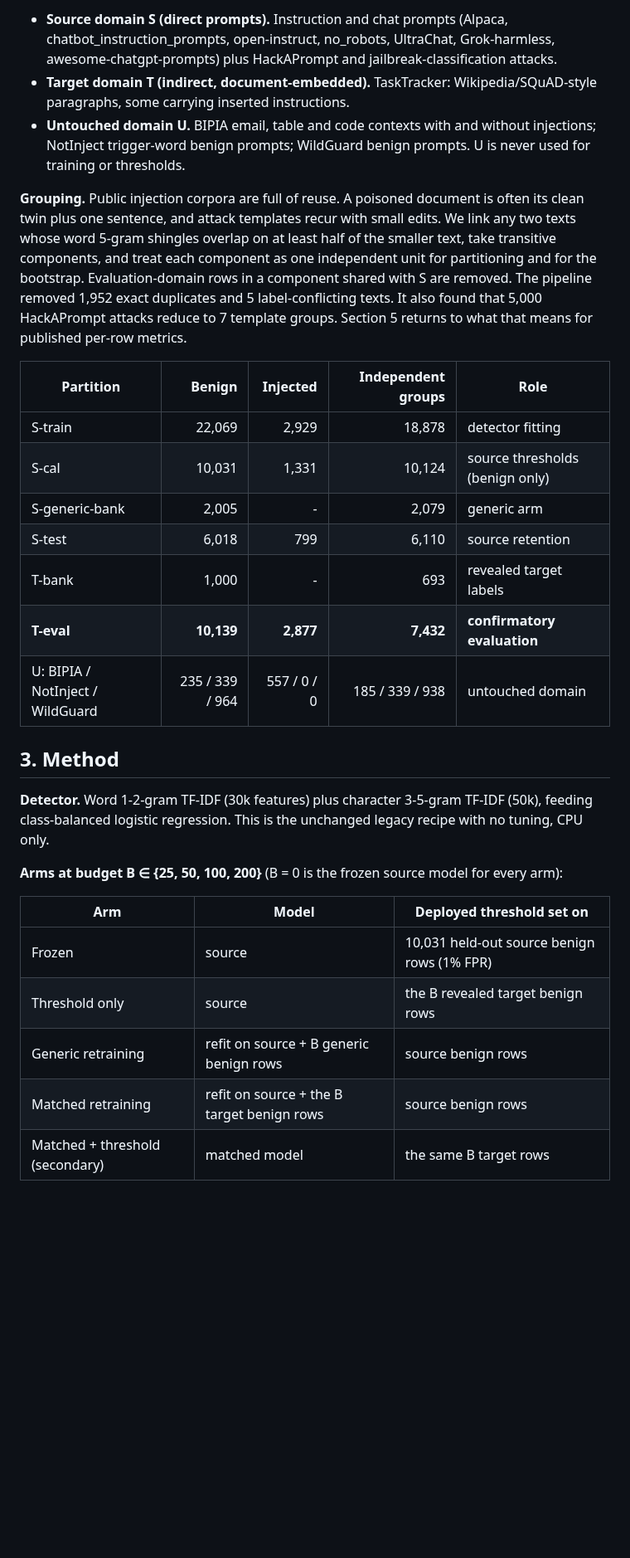
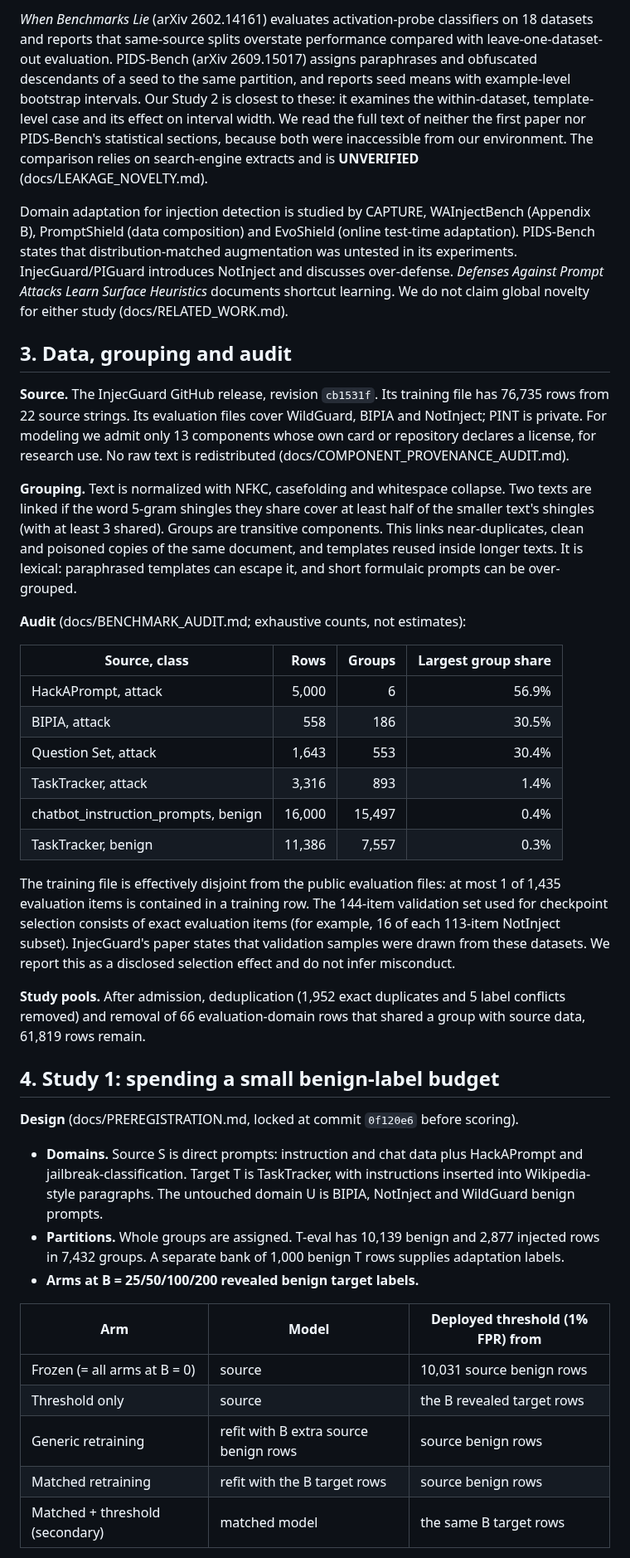
Before and after one commit to dannyg26/prompt_injection, a Markdown page: paper/PAPER.md, the part around one of its changes. Shown at 83% size. Drawn GitHub-style; blank space fills up the shorter version.

```diff
--- a/paper/PAPER.md
+++ b/paper/PAPER.md
@@ -31,31 +40,42 @@ All data come from the public InjecGuard training release (GitHub revision `cb15
 
-- **Source domain S (direct prompts).** Instruction and chat prompts (Alpaca, chatbot_instruction_prompts, open-instruct, no_robots, UltraChat, Grok-harmless, awesome-chatgpt-prompts) plus HackAPrompt and jailbreak-classification attacks.
-- **Target domain T (indirect, document-embedded).** TaskTracker: Wikipedia/SQuAD-style paragraphs, some carrying inserted instructions.
-- **Untouched domain U.** BIPIA email, table and code contexts with and without injections; NotInject trigger-word benign prompts; WildGuard benign prompts. U is never used for training or thresholds.
+*When Benchmarks Lie* (arXiv 2602.14161) evaluates activation-probe classifiers on 18 datasets and reports that same-source splits overstate performance compared with leave-one-dataset-out evaluation. PIDS-Bench (arXiv 2609.15017) assigns paraphrases and obfuscated descendants of a seed to the same partition, and reports seed means with example-level bootstrap intervals. Our Study 2 is closest to these: it examines the within-dataset, template-level case and its effect on interval width. We read the full text of neither the first paper nor PIDS-Bench's statistical sections, because both were inaccessible from our environment. The comparison relies on search-engine extracts and is **UNVERIFIED** (docs/LEAKAGE_NOVELTY.md).
 
-**Grouping.** Public injection corpora are full of reuse. A poisoned document is often its clean twin plus one sentence, and attack templates recur with small edits. We link any two texts whose word 5-gram shingles overlap on at least half of the smaller text, take transitive components, and treat each component as one independent unit for partitioning and for the bootstrap. Evaluation-domain rows in a component shared with S are removed. The pipeline removed 1,952 exact duplicates and 5 label-conflicting texts. It also found that 5,000 HackAPrompt attacks reduce to 7 template groups. Section 5 returns to what that means for published per-row metrics.
+Domain adaptation for injection detection is studied by CAPTURE, WAInjectBench (Appendix B), PromptShield (data composition) and EvoShield (online test-time adaptation). PIDS-Bench states that distribution-matched augmentation was untested in its experiments. InjecGuard/PIGuard introduces NotInject and discusses over-defense. *Defenses Against Prompt Attacks Learn Surface Heuristics* documents shortcut learning. We do not claim global novelty for either study (docs/RELATED_WORK.md).
 
-| Partition | Benign | Injected | Independent groups | Role |
-| --- | ---: | ---: | ---: | --- |
-| S-train | 22,069 | 2,929 | 18,878 | detector fitting |
-| S-cal | 10,031 | 1,331 | 10,124 | source thresholds (benign only) |
-| S-generic-bank | 2,005 | - | 2,079 | generic arm |
-| S-test | 6,018 | 799 | 6,110 | source retention |
-| T-bank | 1,000 | - | 693 | revealed target labels |
-| **T-eval** | **10,139** | **2,877** | **7,432** | **confirmatory evaluation** |
-| U: BIPIA / NotInject / WildGuard | 235 / 339 / 964 | 557 / 0 / 0 | 185 / 339 / 938 | untouched domain |
+## 3. Data, grouping and audit
 
-## 3. Method
+**Source.** The InjecGuard GitHub release, revision `cb1531f`. Its training file has 76,735 rows from 22 source strings. Its evaluation files cover WildGuard, BIPIA and NotInject; PINT is private. For modeling we admit only 13 components whose own card or repository declares a license, for research use. No raw text is redistributed (docs/COMPONENT_PROVENANCE_AUDIT.md).
 
-**Detector.** Word 1-2-gram TF-IDF (30k features) plus character 3-5-gram TF-IDF (50k), feeding class-balanced logistic regression. This is the unchanged legacy recipe with no tuning, CPU only.
+**Grouping.** Text is normalized with NFKC, casefolding and whitespace collapse. Two texts are linked if the word 5-gram shingles they share cover at least half of the smaller text's shingles (with at least 3 shared). Groups are transitive components. This links near-duplicates, clean and poisoned copies of the same document, and templates reused inside longer texts. It is lexical: paraphrased templates can escape it, and short formulaic prompts can be over-grouped.
 
-**Arms at budget B ∈ {25, 50, 100, 200}** (B = 0 is the frozen source model for every arm):
+**Audit** (docs/BENCHMARK_AUDIT.md; exhaustive counts, not estimates):
 
-| Arm | Model | Deployed threshold set on |
+| Source, class | Rows | Groups | Largest group share |
+| --- | ---: | ---: | ---: |
+| HackAPrompt, attack | 5,000 | 6 | 56.9% |
+| BIPIA, attack | 558 | 186 | 30.5% |
+| Question Set, attack | 1,643 | 553 | 30.4% |
+| TaskTracker, attack | 3,316 | 893 | 1.4% |
+| chatbot_instruction_prompts, benign | 16,000 | 15,497 | 0.4% |
+| TaskTracker, benign | 11,386 | 7,557 | 0.3% |
+
+The training file is effectively disjoint from the public evaluation files: at most 1 of 1,435 evaluation items is contained in a training row. The 144-item validation set used for checkpoint selection consists of exact evaluation items (for example, 16 of each 113-item NotInject subset). InjecGuard's paper states that validation samples were drawn from these datasets. We report this as a disclosed selection effect and do not infer misconduct.
+
+**Study pools.** After admission, deduplication (1,952 exact duplicates and 5 label conflicts removed) and removal of 66 evaluation-domain rows that shared a group with source data, 61,819 rows remain.
+
+## 4. Study 1: spending a small benign-label budget
+
+**Design** (docs/PREREGISTRATION.md, locked at commit `0f120e6` before scoring).
+
+- **Domains.** Source S is direct prompts: instruction and chat data plus HackAPrompt and jailbreak-classification. Target T is TaskTracker, with instructions inserted into Wikipedia-style paragraphs. The untouched domain U is BIPIA, NotInject and WildGuard benign prompts.
+- **Partitions.** Whole groups are assigned. T-eval has 10,139 benign and 2,877 injected rows in 7,432 groups. A separate bank of 1,000 benign T rows supplies adaptation labels.
+- **Arms at B = 25/50/100/200 revealed benign target labels.**
+
+| Arm | Model | Deployed threshold (1% FPR) from |
 | --- | --- | --- |
-| Frozen | source | 10,031 held-out source benign rows (1% FPR) |
-| Threshold only | source | the B revealed target benign rows |
-| Generic retraining | refit on source + B generic benign rows | source benign rows |
-| Matched retraining | refit on source + the B target benign rows | source benign rows |
+| Frozen (= all arms at B = 0) | source | 10,031 source benign rows |
+| Threshold only | source | the B revealed target rows |
+| Generic retraining | refit with B extra source benign rows | source benign rows |
+| Matched retraining | refit with the B target rows | source benign rows |
 | Matched + threshold (secondary) | matched model | the same B target rows |
 
```
Also changed, not shown: other parts of paper/PAPER.md (+112 -70 lines), README.md (+8 -15 lines), docs/STATUS.md (+6 -0 lines), paper/figures/study2_template_leakage.png (added), 1 other file.
